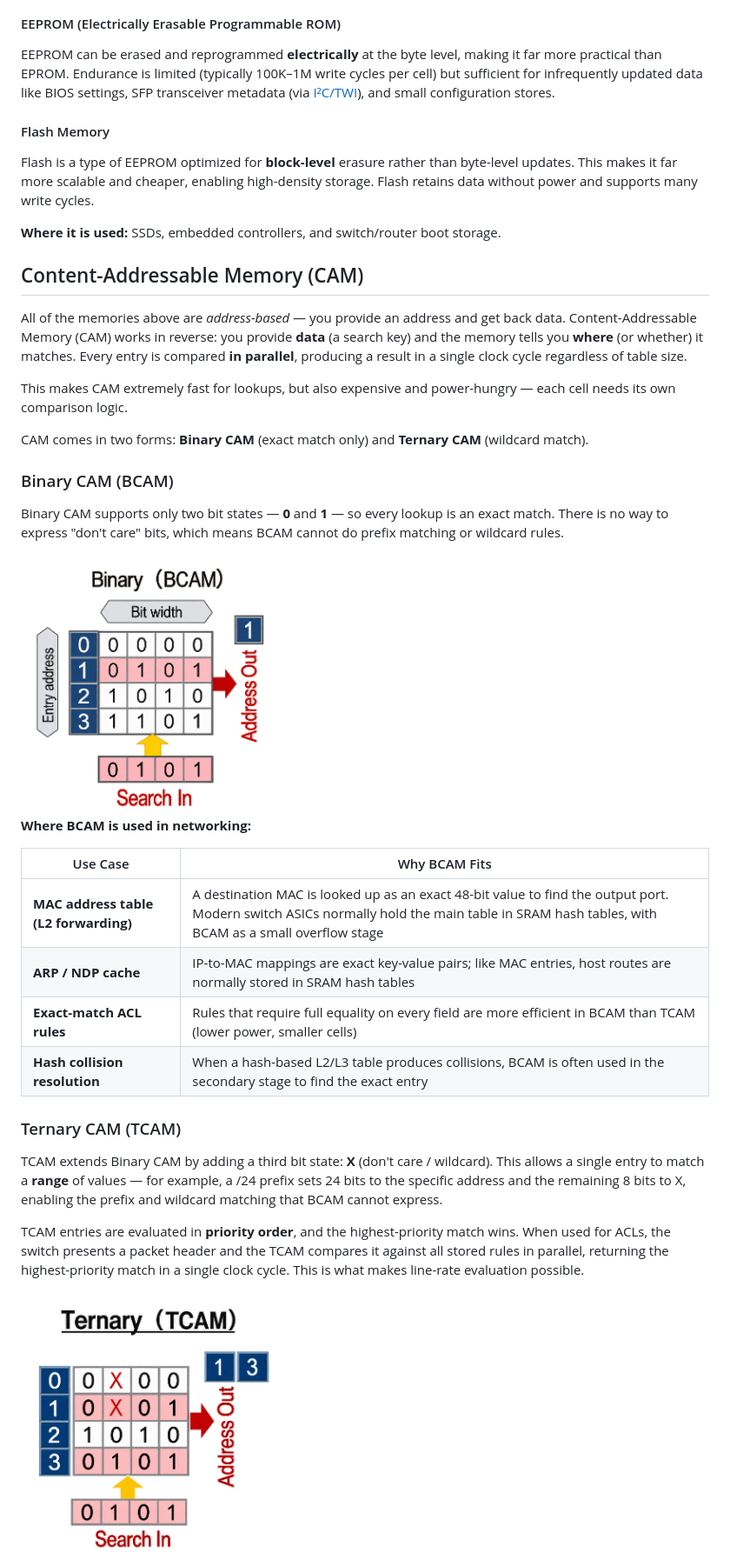
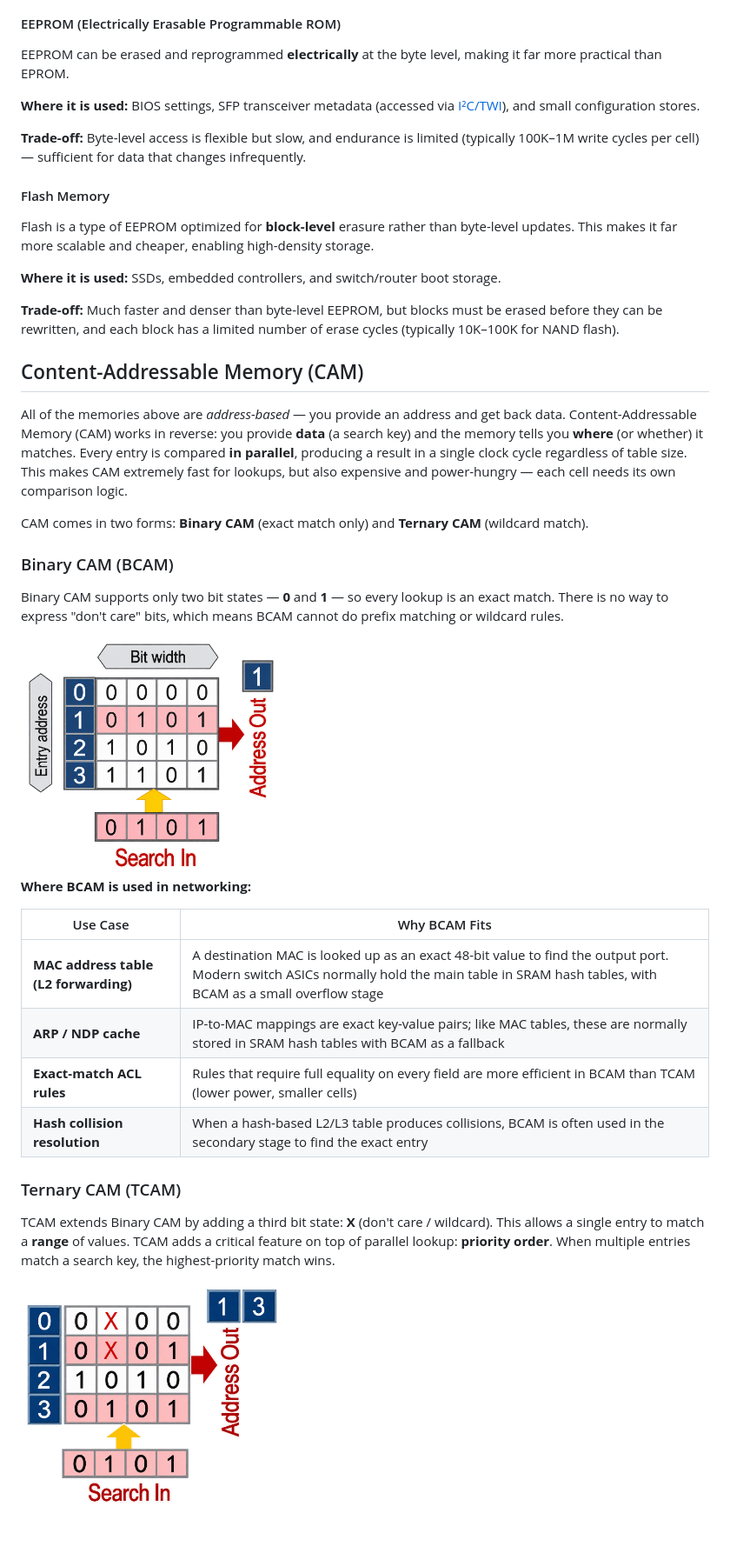
Before and after one commit to ManiAm/sonic-lab-internals, a Markdown page: docs/A1_memory_types.md, the part around one of its changes. Shown at 87% size. Rendered like a GitHub page; pictures changed too: pics/memory_bcam.png, pics/memory_tcam.png; blank space fills up the shorter version.

Commit message:
added missing type

```diff
--- a/docs/A1_memory_types.md
+++ b/docs/A1_memory_types.md
@@ -57,20 +63,24 @@ EPROM improves on PROM by allowing the stored data to be erased using **ultravio
 
 #### EEPROM (Electrically Erasable Programmable ROM)
 
-EEPROM can be erased and reprogrammed **electrically** at the byte level, making it far more practical than EPROM. Endurance is limited (typically 100K–1M write cycles per cell) but sufficient for infrequently updated data like BIOS settings, SFP transceiver metadata (via [I²C/TWI](https://en.wikipedia.org/wiki/I%C2%B2C)), and small configuration stores.
+EEPROM can be erased and reprogrammed **electrically** at the byte level, making it far more practical than EPROM.
+
+**Where it is used:** BIOS settings, SFP transceiver metadata (accessed via [I²C/TWI](https://en.wikipedia.org/wiki/I%C2%B2C)), and small configuration stores.
+
+**Trade-off:** Byte-level access is flexible but slow, and endurance is limited (typically 100K–1M write cycles per cell) — sufficient for data that changes infrequently.
 
 #### Flash Memory
 
-Flash is a type of EEPROM optimized for **block-level** erasure rather than byte-level updates. This makes it far more scalable and cheaper, enabling high-density storage. Flash retains data without power and supports many write cycles.
+Flash is a type of EEPROM optimized for **block-level** erasure rather than byte-level updates. This makes it far more scalable and cheaper, enabling high-density storage.
 
 **Where it is used:** SSDs, embedded controllers, and switch/router boot storage.
+
+**Trade-off:** Much faster and denser than byte-level EEPROM, but blocks must be erased before they can be rewritten, and each block has a limited number of erase cycles (typically 10K–100K for NAND flash).
 
 
 ## Content-Addressable Memory (CAM)
 
-All of the memories above are *address-based* — you provide an address and get back data. Content-Addressable Memory (CAM) works in reverse: you provide **data** (a search key) and the memory tells you **where** (or whether) it matches. Every entry is compared **in parallel**, producing a result in a single clock cycle regardless of table size.
-
-This makes CAM extremely fast for lookups, but also expensive and power-hungry — each cell needs its own comparison logic.
+All of the memories above are *address-based* — you provide an address and get back data. Content-Addressable Memory (CAM) works in reverse: you provide **data** (a search key) and the memory tells you **where** (or whether) it matches. Every entry is compared **in parallel**, producing a result in a single clock cycle regardless of table size. This makes CAM extremely fast for lookups, but also expensive and power-hungry — each cell needs its own comparison logic.
 
 CAM comes in two forms: **Binary CAM** (exact match only) and **Ternary CAM** (wildcard match).
 
@@ -86,15 +96,13 @@ Binary CAM supports only two bit states — **0** and **1** — so every lookup
 | Use Case | Why BCAM Fits |
 |----------|--------------|
 | **MAC address table (L2 forwarding)** | A destination MAC is looked up as an exact 48-bit value to find the output port. Modern switch ASICs normally hold the main table in SRAM hash tables, with BCAM as a small overflow stage |
-| **ARP / NDP cache** | IP-to-MAC mappings are exact key-value pairs; like MAC entries, host routes are normally stored in SRAM hash tables |
+| **ARP / NDP cache** | IP-to-MAC mappings are exact key-value pairs; like MAC tables, these are normally stored in SRAM hash tables with BCAM as a fallback |
 | **Exact-match ACL rules** | Rules that require full equality on every field are more efficient in BCAM than TCAM (lower power, smaller cells) |
 | **Hash collision resolution** | When a hash-based L2/L3 table produces collisions, BCAM is often used in the secondary stage to find the exact entry |
 
 
 ### Ternary CAM (TCAM)
 
-TCAM extends Binary CAM by adding a third bit state: **X** (don't care / wildcard). This allows a single entry to match a **range** of values — for example, a /24 prefix sets 24 bits to the specific address and the remaining 8 bits to X, enabling the prefix and wildcard matching that BCAM cannot express.
-
-TCAM entries are evaluated in **priority order**, and the highest-priority match wins. When used for ACLs, the switch presents a packet header and the TCAM compares it against all stored rules in parallel, returning the highest-priority match in a single clock cycle. This is what makes line-rate evaluation possible.
+TCAM extends Binary CAM by adding a third bit state: **X** (don't care / wildcard). This allows a single entry to match a **range** of values. TCAM adds a critical feature on top of parallel lookup: **priority order**. When multiple entries match a search key, the highest-priority match wins.
 
 <img src="../pics/memory_tcam.png" width="300"/>
```
Also changed, not shown: other parts of docs/A1_memory_types.md (+54 -3 lines), pics/memory_address.png, 1 other file.
